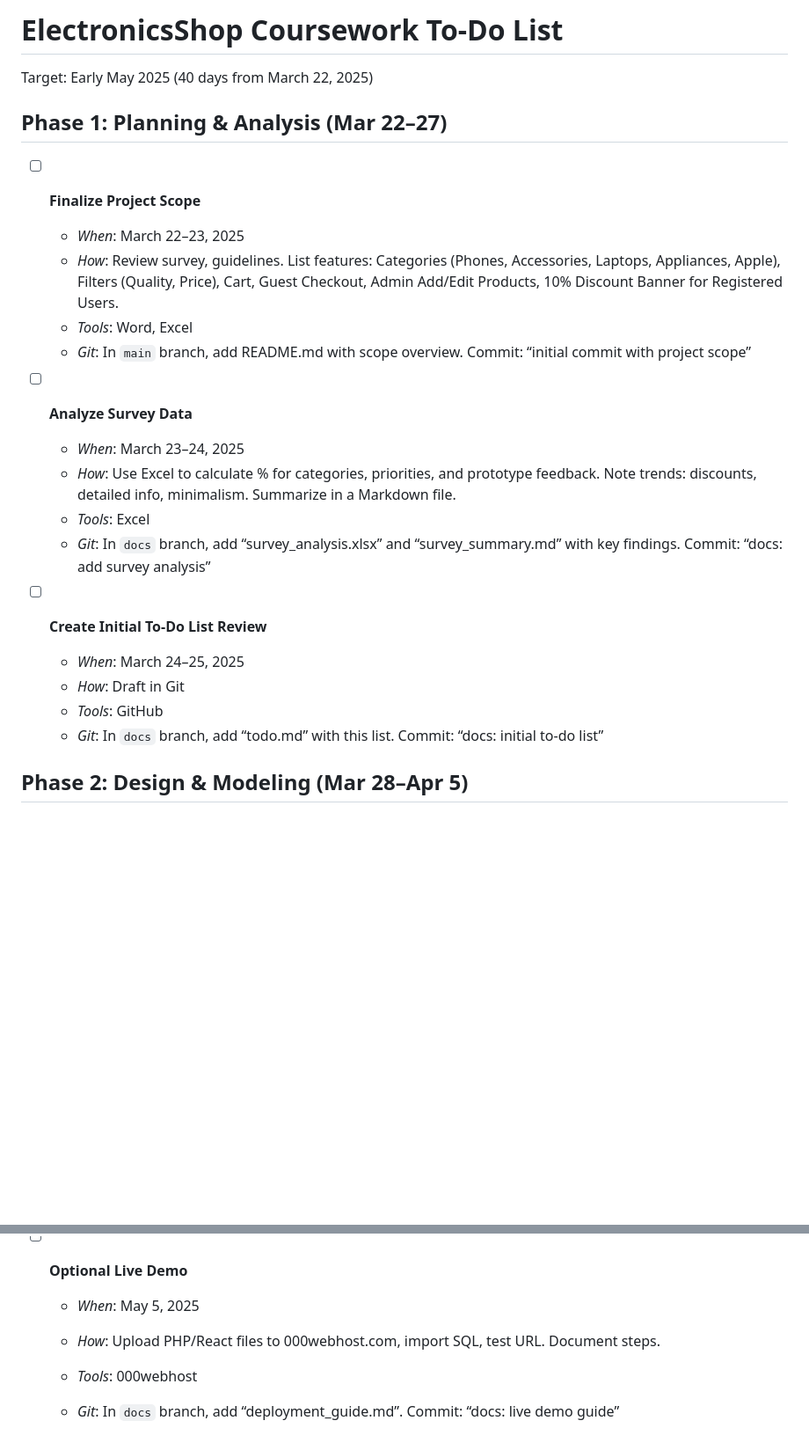
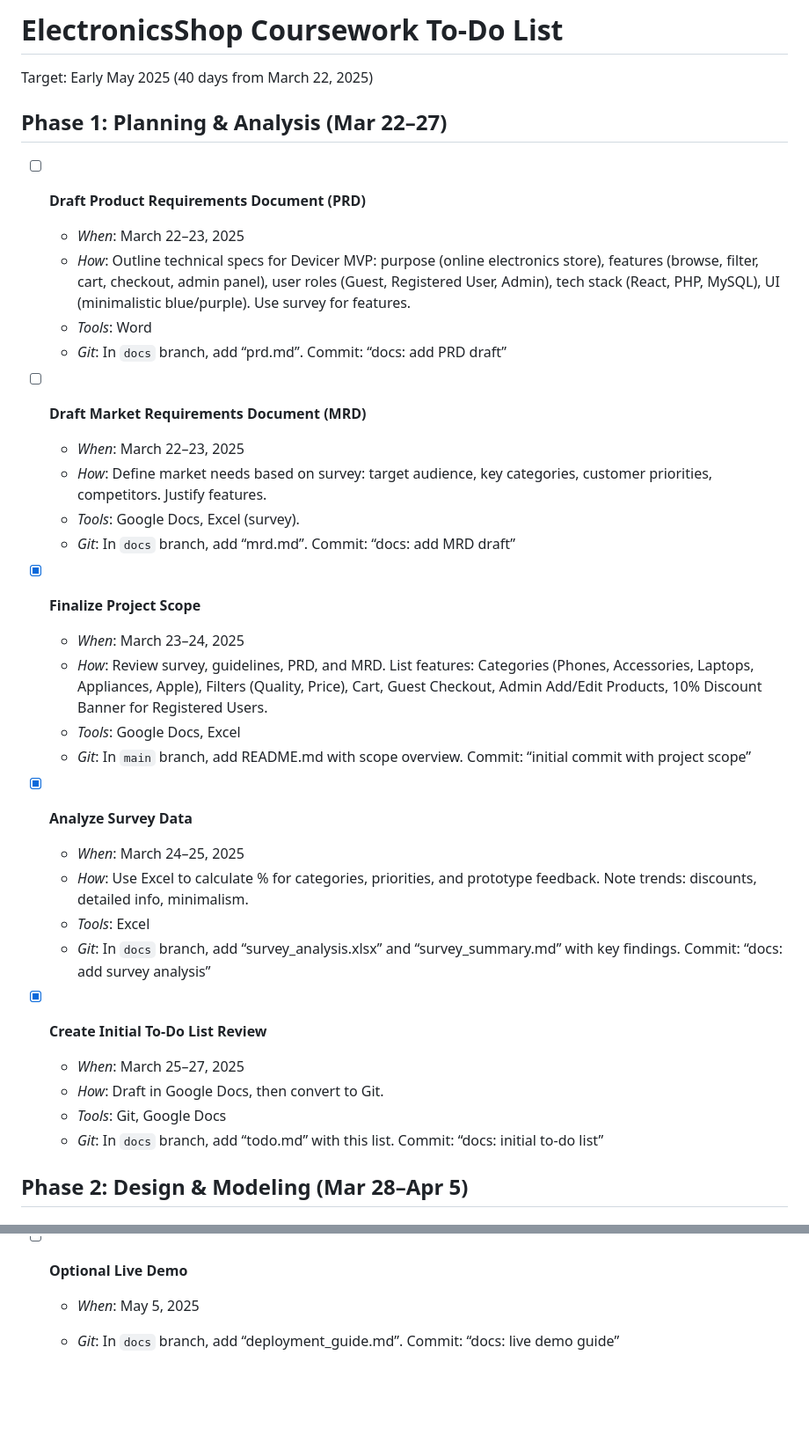
Before and after one commit to emigrinto/Devicer, a Markdown page: todo.md, 2 parts joined by grey strips. Shown: that part at 88% size. GitHub-like rendering; blank space fills up the shorter version.

```diff
--- a/todo.md
+++ b/todo.md
@@ -1,27 +1,39 @@
-# ElectronicsShop Coursework To-Do List
+   # ElectronicsShop Coursework To-Do List
 Target: Early May 2025 (40 days from March 22, 2025)
 
+## Phase 1: Planning & Analysis (Mar 22–27)
+- [ ] **Draft Product Requirements Document (PRD)**
+  - *When*: March 22–23, 2025
+  - *How*: Outline technical specs for Devicer MVP: purpose (online electronics store), features (browse, filter, cart, checkout, admin panel), user roles (Guest, Registered User, Admin), tech stack (React, PHP, MySQL), UI (minimalistic blue/purple). Use survey for features.
+  - *Tools*: Word
+  - *Git*: In `docs` branch, add “prd.md”. Commit: “docs: add PRD draft”
 
 
-## Phase 1: Planning & Analysis (Mar 22–27)
-- [ ] **Finalize Project Scope**
+- [ ] **Draft Market Requirements Document (MRD)**
   - *When*: March 22–23, 2025
-  - *How*: Review survey, guidelines. List features: Categories (Phones, Accessories, Laptops, Appliances, Apple), Filters (Quality, Price), Cart, Guest Checkout, Admin Add/Edit Products, 10% Discount Banner for Registered Users.
-  - *Tools*: Word, Excel
+  - *How*: Define market needs based on survey: target audience, key categories, customer priorities, competitors. Justify features.
+  - *Tools*: Google Docs, Excel (survey).
+  - *Git*: In `docs` branch, add “mrd.md”. Commit: “docs: add MRD draft”
+
+
+- [x] **Finalize Project Scope**
+  - *When*: March 23–24, 2025
+  - *How*: Review survey, guidelines, PRD, and MRD. List features: Categories (Phones, Accessories, Laptops, Appliances, Apple), Filters (Quality, Price), Cart, Guest Checkout, Admin Add/Edit Products, 10% Discount Banner for Registered Users.
+  - *Tools*: Google Docs, Excel
   - *Git*: In `main` branch, add README.md with scope overview. Commit: “initial commit with project scope”
 
 
-- [ ] **Analyze Survey Data**
-  - *When*: March 23–24, 2025
-  - *How*: Use Excel to calculate % for categories, priorities, and prototype feedback. Note trends: discounts, detailed info, minimalism. Summarize in a Markdown file.
+- [x] **Analyze Survey Data**
+  - *When*: March 24–25, 2025
+  - *How*: Use Excel to calculate % for categories, priorities, and prototype feedback. Note trends: discounts, detailed info, minimalism.
   - *Tools*: Excel
   - *Git*: In `docs` branch, add “survey_analysis.xlsx” and “survey_summary.md” with key findings. Commit: “docs: add survey analysis”
 
 
-- [ ] **Create Initial To-Do List Review**
-  - *When*: March 24–25, 2025
-  - *How*: Draft in Git
-  - *Tools*: GitHub
+- [x] **Create Initial To-Do List Review**
+  - *When*: March 25–27, 2025
+  - *How*: Draft in Google Docs, then convert to Git.
+  - *Tools*: Git, Google Docs
   - *Git*: In `docs` branch, add “todo.md” with this list. Commit: “docs: initial to-do list”
 
 
@@ -154,8 +166,11 @@ Target: Early May 2025 (40 days from March 22, 2025)
 
 - [ ] **Optional Live Demo**
   - *When*: May 5, 2025
-  - *How*: Upload PHP/React files to 000webhost.com, import SQL, test URL. Document steps.
-  - *Tools*: 000webhost
+
+
+
+
+
 
 
   - *Git*: In `docs` branch, add “deployment_guide.md”. Commit: “docs: live demo guide”
```
